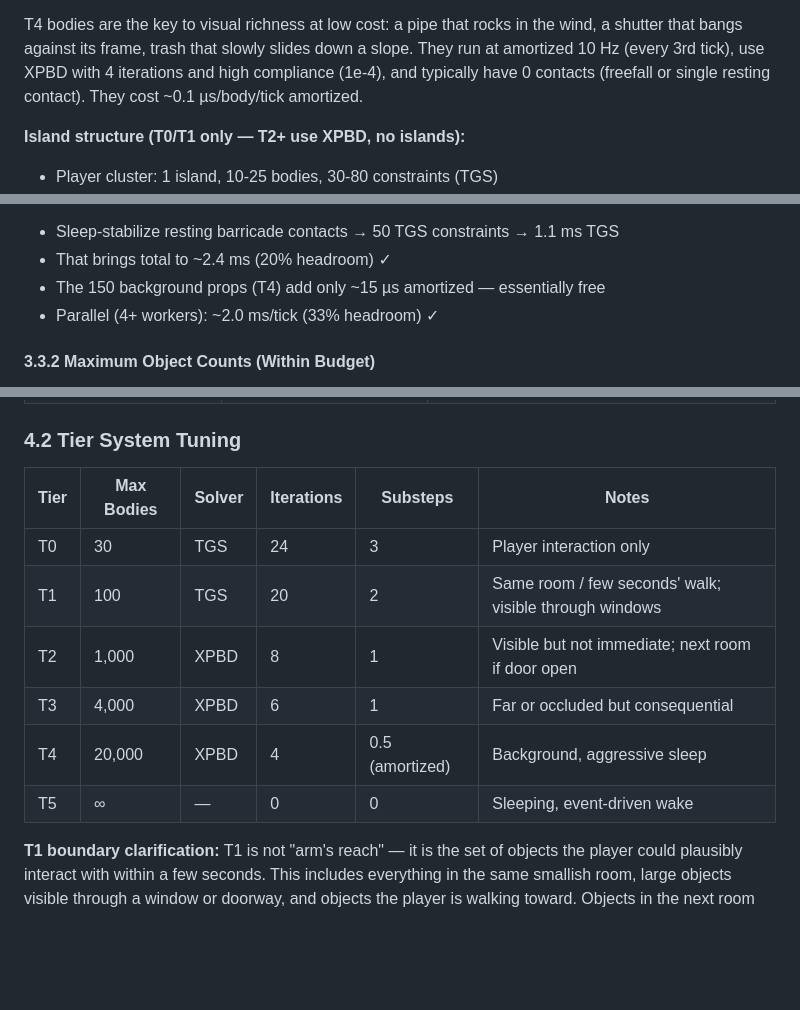
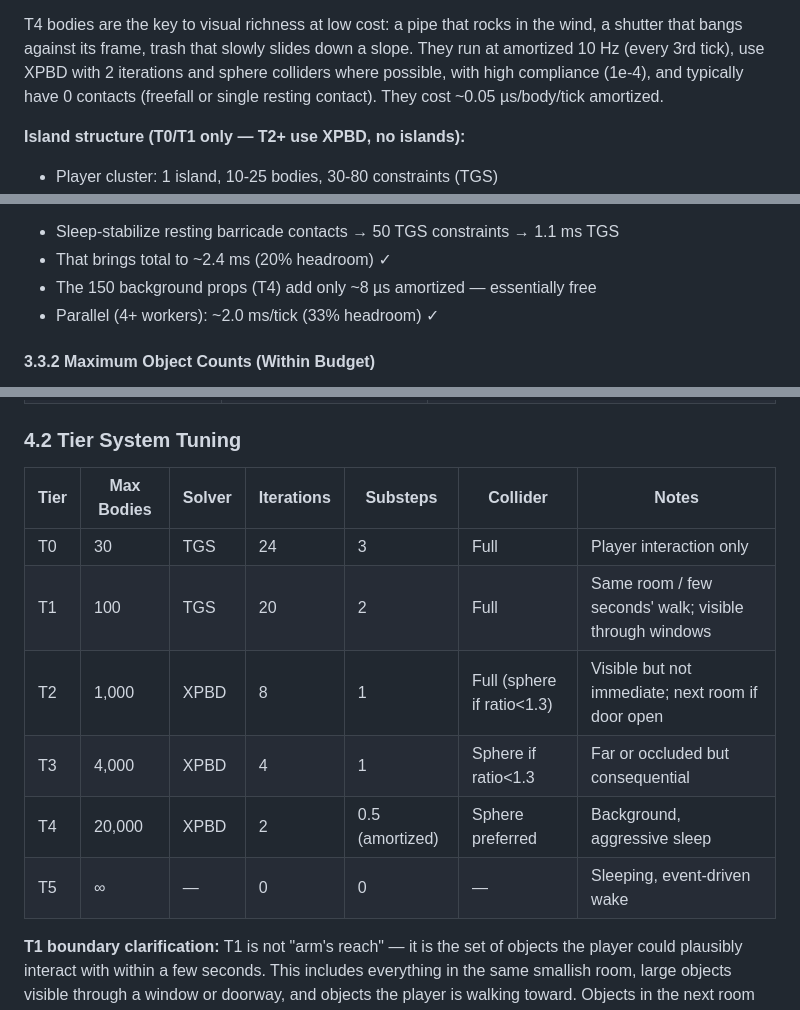
Before and after one commit to KevinMichaelDaley/rpgengine, a Markdown page: ref/physics_performance_analysis_3ms.md, 3 parts joined by grey strips. Rendered like a GitHub page; blank space fills up the shorter version.

```diff
--- a/ref/physics_performance_analysis_3ms.md
+++ b/ref/physics_performance_analysis_3ms.md
@@ -424,8 +433,9 @@ A representative open-world game area with:
 T4 bodies are the key to visual richness at low cost: a pipe that rocks in
 the wind, a shutter that bangs against its frame, trash that slowly slides
 down a slope. They run at amortized 10 Hz (every 3rd tick), use XPBD with
-4 iterations and high compliance (1e-4), and typically have 0 contacts
-(freefall or single resting contact). They cost ~0.1 µs/body/tick amortized.
+2 iterations and sphere colliders where possible, with high compliance
+(1e-4), and typically have 0 contacts (freefall or single resting contact).
+They cost ~0.05 µs/body/tick amortized.
 
 **Island structure (T0/T1 only — T2+ use XPBD, no islands):**
 - Player cluster: 1 island, 10-25 bodies, 30-80 constraints (TGS)
@@ -481,7 +491,7 @@ This represents a "player standing next to a big pile" worst case for the
 reference world. Mitigations:
 - Sleep-stabilize resting barricade contacts → 50 TGS constraints → 1.1 ms TGS
 - That brings total to ~2.4 ms (20% headroom) ✓
-- The 150 background props (T4) add only ~15 µs amortized — essentially free
+- The 150 background props (T4) add only ~8 µs amortized — essentially free
 - Parallel (4+ workers): ~2.0 ms/tick (33% headroom) ✓
 
 #### 3.3.2 Maximum Object Counts (Within Budget)
@@ -523,14 +533,14 @@ For a 3.0 ms physics tick budget:
 
 ### 4.2 Tier System Tuning
 
-| Tier | Max Bodies | Solver | Iterations | Substeps | Notes |
-|------|------------|--------|------------|----------|-------|
-| T0 | 30 | TGS | 24 | 3 | Player interaction only |
-| T1 | 100 | TGS | 20 | 2 | Same room / few seconds' walk; visible through windows |
-| T2 | 1,000 | XPBD | 8 | 1 | Visible but not immediate; next room if door open |
-| T3 | 4,000 | XPBD | 6 | 1 | Far or occluded but consequential |
-| T4 | 20,000 | XPBD | 4 | 0.5 (amortized) | Background, aggressive sleep |
-| T5 | ∞ | — | 0 | 0 | Sleeping, event-driven wake |
+| Tier | Max Bodies | Solver | Iterations | Substeps | Collider | Notes |
+|------|------------|--------|------------|----------|----------|-------|
+| T0 | 30 | TGS | 24 | 3 | Full | Player interaction only |
+| T1 | 100 | TGS | 20 | 2 | Full | Same room / few seconds' walk; visible through windows |
+| T2 | 1,000 | XPBD | 8 | 1 | Full (sphere if ratio<1.3) | Visible but not immediate; next room if door open |
+| T3 | 4,000 | XPBD | 4 | 1 | Sphere if ratio<1.3 | Far or occluded but consequential |
+| T4 | 20,000 | XPBD | 2 | 0.5 (amortized) | Sphere preferred | Background, aggressive sleep |
+| T5 | ∞ | — | 0 | 0 | — | Sleeping, event-driven wake |
 
 **T1 boundary clarification:** T1 is not "arm's reach" — it is the set of
 objects the player could plausibly interact with within a few seconds. This
```
Also changed, not shown: other parts of ref/physics_performance_analysis_3ms.md (+48 -38 lines), ref/physics.md (+4 -2 lines), ref/physics_tick_callgraph.md (+1 -1 lines).
